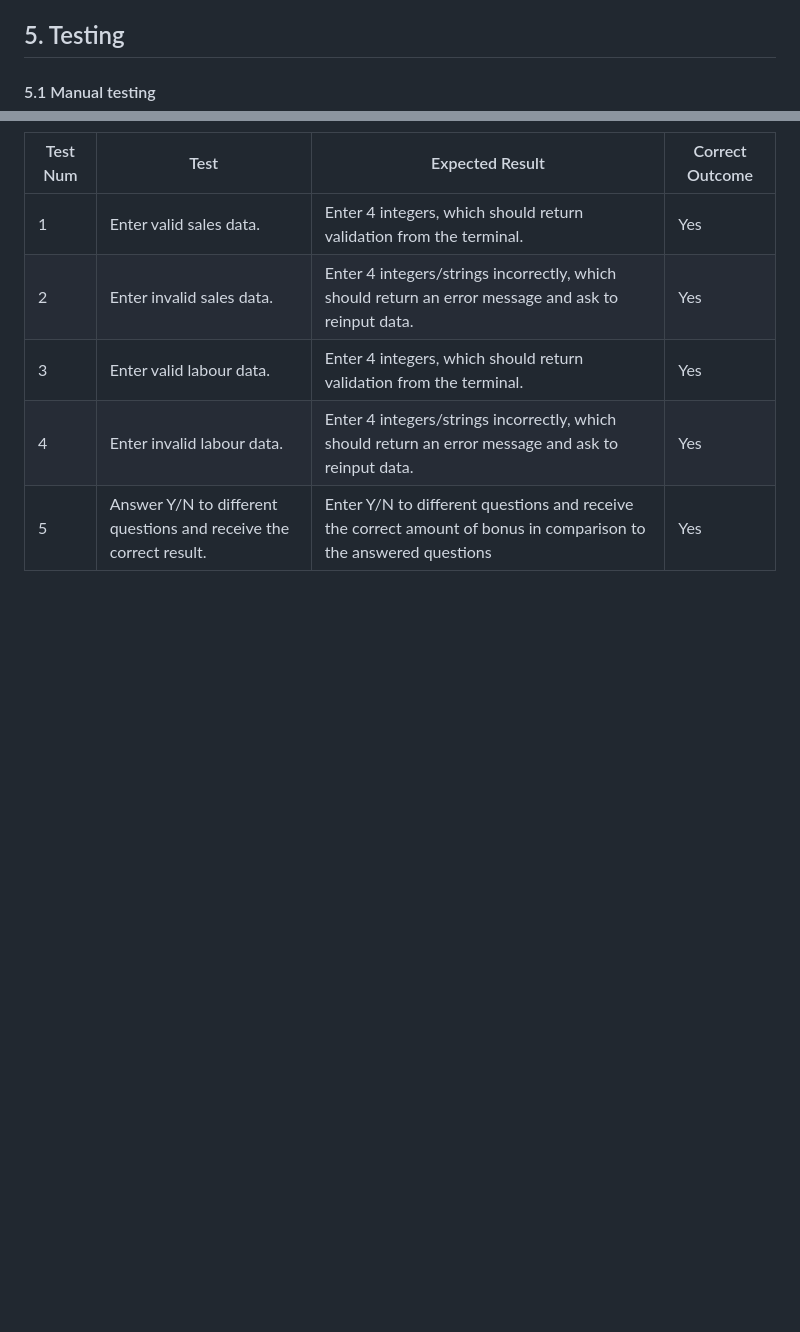
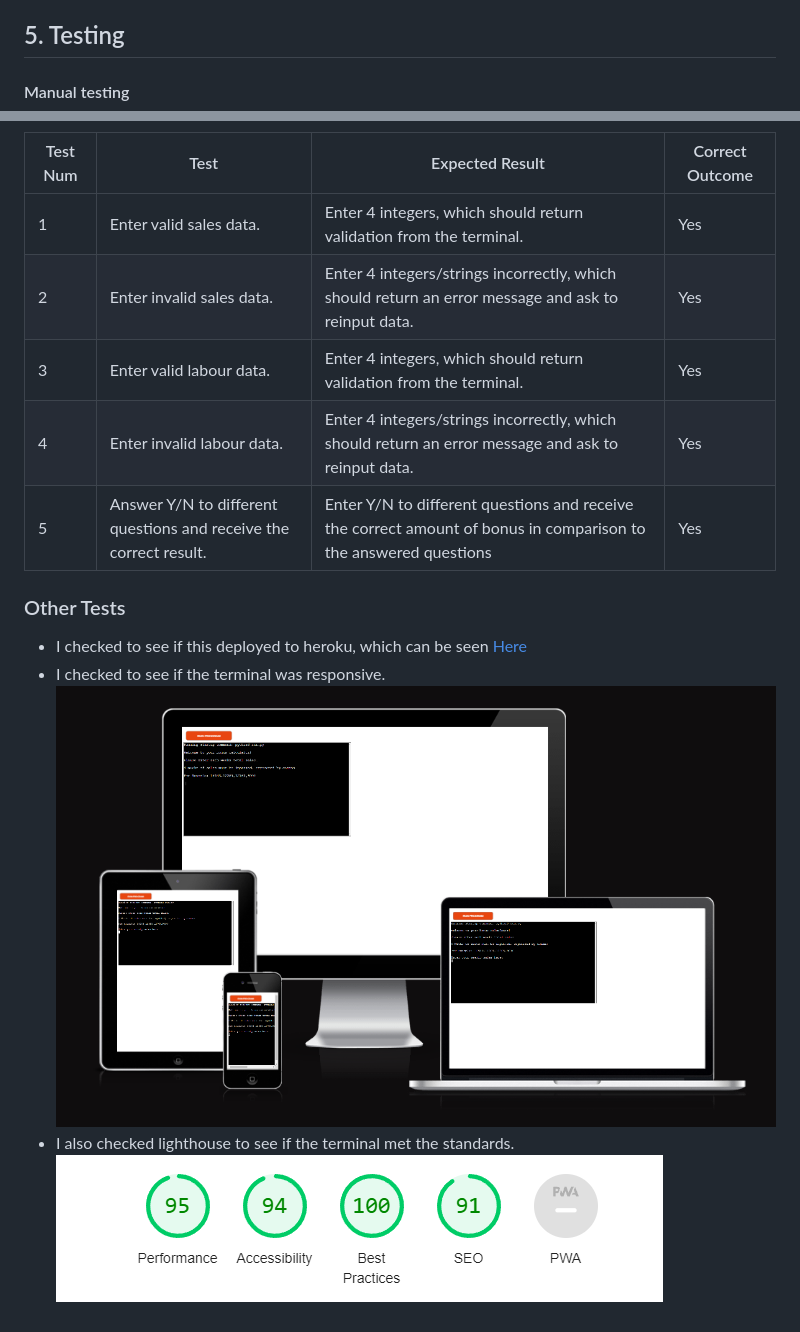
Before and after one commit to codybradbury05/PP3-Bonus-Calculator, a Markdown page: README.md, 2 parts joined by grey strips. Rendered like a GitHub page; pictures changed too: assets/images/bonuslighthouse.PNG (added), assets/images/bonusresponsive.PNG (added); blank space fills up the shorter version.

Commit message:
Added to testing section in README

```diff
--- a/README.md
+++ b/README.md
@@ -104,7 +104,7 @@
 
 ## 5. Testing
 
-#### 5.1 Manual testing
+#### Manual testing
 
 | Test Num | Test                                                              | Expected Result                                                                                                  | Correct Outcome |
 | -------- | ----------------------------------------------------------------- | ---------------------------------------------------------------------------------------------------------------- | --------------- |
@@ -113,3 +113,9 @@
 | 3        | Enter valid labour data.                                          | Enter 4 integers, which should return validation from the terminal.                                              | Yes             |
 | 4        | Enter invalid labour data.                                        | Enter 4 integers/strings incorrectly, which should return an error message and ask to reinput data.              | Yes             |
 | 5        | Answer Y/N to different questions and receive the correct result. | Enter Y/N to different questions and receive the correct amount of bonus in comparison to the answered questions | Yes             |
+
+### Other Tests
+
+- I checked to see if this deployed to heroku, which can be seen [Here](assets/images/bonusinitalscreen.PNG)
+- I checked to see if the terminal was responsive. ![ResponsiveMockup](assets/images/bonusresponsive.PNG)
+- I also checked lighthouse to see if the terminal met the standards.![Lighthousetesting](assets/images/bonuslighthouse.PNG)
```
